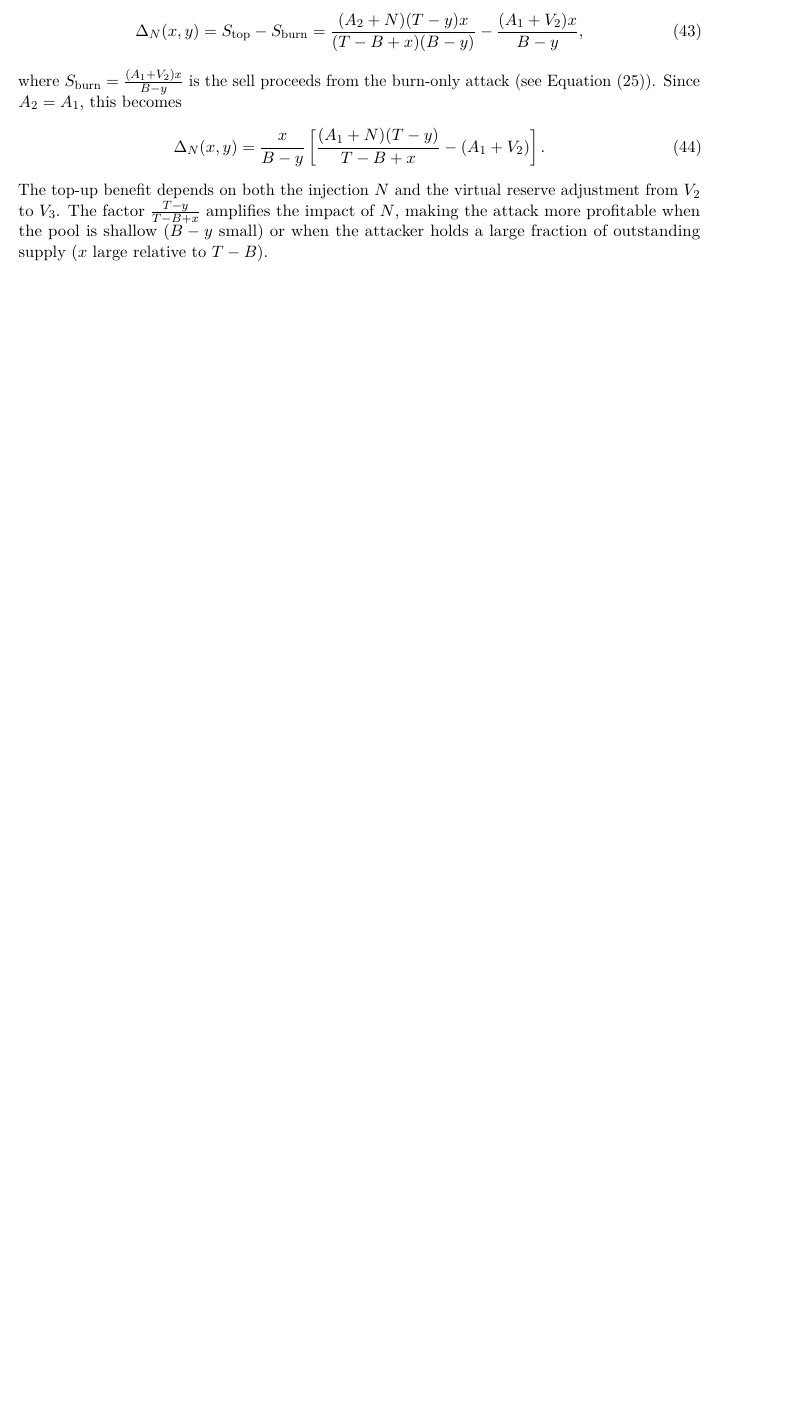
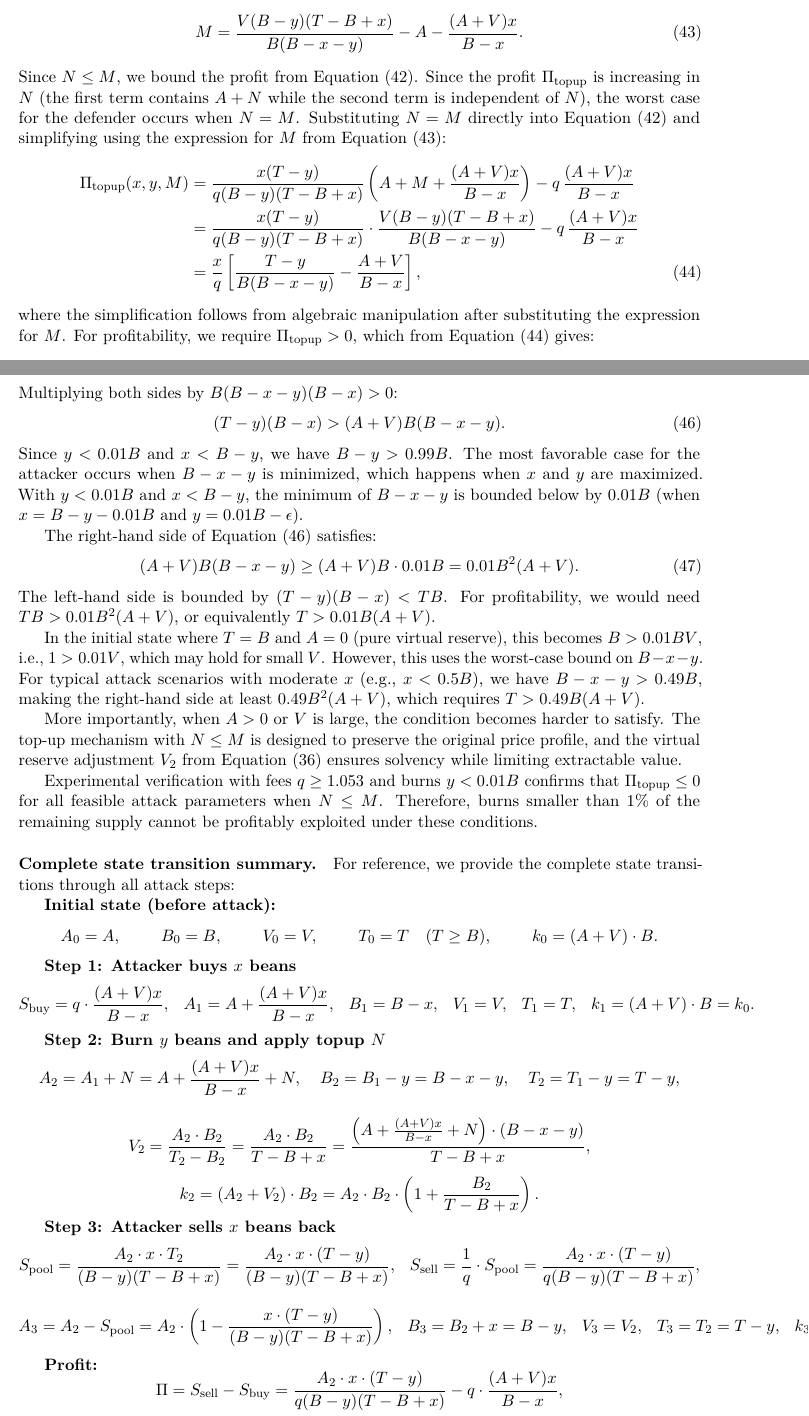
Before and after one commit to vl-dev/bcpmm, a LaTeX paper (whitepaper/main.tex): part of page 9 of 12 before the commit and two parts of pages 9 and 10 of 14 after it, the two joined at a grey line, cut at the place of the change, the shorter picture padded with empty space. Compiled offline with pdfLaTeX.

Commit message:
Topup with fee proof

```diff
--- a/whitepaper/main.tex
+++ b/whitepaper/main.tex
@@ -523 +526,3 @@ Selling $x$ beans against the post-top-up state requires solving $(A_3 - S_{\mat
 \begin{equation}
+    M = \frac{V(B-y)(T - B + x)}{B(B - x - y)} - A - \frac{(A+V)x}{B-x}.
+    \label{eq:M-bound}
@@ -527,10 +529,24 @@ Selling $x$ beans against the post-top-up state requires solving $(A_3 - S_{\mat
 \end{equation}
-From \cref{eq:partial-topup-inject}, we have $A_3 + V_3 = (A_2 + N)\left(1 + \frac{B_2}{T_2 - B_2}\right) = (A_2 + N)\frac{T_2}{T_2 - B_2}$. Substituting $T_2 = T - y$ and $T_2 - B_2 = T - B + x$ yields
+Since $N \le M$, we bound the profit from \cref{eq:topup-profit}. Since the profit $\Pi_{\text{topup}}$ is increasing in $N$ (the first term contains $A + N$ while the second term is independent of $N$), the worst case for the defender occurs when $N = M$. Substituting $N = M$ directly into \cref{eq:topup-profit} and simplifying using the expression for $M$ from \cref{eq:M-bound}:
+\begin{align}
+    \Pi_{\text{topup}}(x,y,M) &= \frac{x (T - y)}{q(B - y)(T - B + x)}\left(A + M + \frac{(A+V)x}{B-x}\right) - q\,\frac{(A+V)x}{B-x} \nonumber \\
+    &= \frac{x (T - y)}{q(B - y)(T - B + x)} \cdot \frac{V(B-y)(T - B + x)}{B(B - x - y)} - q\,\frac{(A+V)x}{B-x} \nonumber \\
+    &= \frac{x}{q}\left[\frac{T-y}{B(B-x-y)} - \frac{A+V}{B-x}\right],
+    \label{eq:profit-with-M}
+\end{align}
+where the simplification follows from algebraic manipulation after substituting the expression for $M$.
+For profitability, we require $\Pi_{\text{topup}} > 0$, which from \cref{eq:profit-with-M} gives:
 \begin{equation}
-    S_{\mathrm{top}} = \frac{(A_2 + N)(T - y)x}{(T - B + x)(B - y)}.
-    \label{eq:partial-topup-sell-expanded}
+    \frac{T-y}{B(B-x-y)} > \frac{A+V}{B-x}.
+    \label{eq:profitability-simple}
 \end{equation}
+Multiplying both sides by $B(B-x-y)(B-x) > 0$:
+\begin{equation}
+    (T-y)(B-x) > (A+V)B(B-x-y).
+    \label{eq:profitability-M}
+\end{equation}
+Since $y < 0.01B$ and $x < B - y$, we have $B - y > 0.99B$. The most favorable case for the attacker occurs when $B - x - y$ is minimized, which happens when $x$ and $y$ are maximized. With $y < 0.01B$ and $x < B - y$, the minimum of $B - x - y$ is bounded below by $0.01B$ (when $x = B - y - 0.01B$ and $y = 0.01B - \epsilon$).
 
-\paragraph{Round-trip payoff.}
-The net profit is
+The right-hand side of \cref{eq:profitability-M} satisfies:
 \begin{equation}
+    (A+V)B(B-x-y) \ge (A+V)B \cdot 0.01B = 0.01B^2 (A+V).
@@ -540,16 +553,65 @@ The net profit is
 \end{equation}
-The burn-only profit from \cref{eq:value-extraction-profit} is $\Pi(x,y) = \frac{Axy}{(B-x)(B-y)}$. The additional profit from the top-up is the difference between the sell proceeds:
-\begin{equation}
-    \Delta_N(x,y) = S_{\mathrm{top}} - S_{\text{burn}}
-        = \frac{(A_2 + N)(T - y)x}{(T - B + x)(B - y)} - \frac{(A_1 + V_2)x}{B - y},
-    \label{eq:partial-topup-delta}
-\end{equation}
-where $S_{\text{burn}} = \frac{(A_1 + V_2)x}{B - y}$ is the sell proceeds from the burn-only attack (see \cref{eq:value-extraction-sell}). Since $A_2 = A_1$, this becomes
-\begin{equation}
-    \Delta_N(x,y) = \frac{x}{B - y}\left[\frac{(A_1 + N)(T - y)}{T - B + x} - (A_1 + V_2)\right].
-    \label{eq:partial-topup-delta-expanded}
-\end{equation}
-The top-up benefit depends on both the injection $N$ and the virtual reserve adjustment from $V_2$ to $V_3$. The factor $\frac{T - y}{T - B + x}$ amplifies the impact of $N$, making the attack more profitable when the pool is shallow ($B - y$ small) or when the attacker holds a large fraction of outstanding supply ($x$ large relative to $T - B$).
+The left-hand side is bounded by $(T-y)(B-x) < T B$. For profitability, we would need $T B > 0.01B^2 (A+V)$, or equivalently $T > 0.01B (A+V)$.
+
+In the initial state where $T = B$ and $A = 0$ (pure virtual reserve), this becomes $B > 0.01B V$, i.e., $1 > 0.01V$, which may hold for small $V$. However, this uses the worst-case bound on $B - x - y$. For typical attack scenarios with moderate $x$ (e.g., $x < 0.5B$), we have $B - x - y > 0.49B$, making the right-hand side at least $0.49B^2 (A+V)$, which requires $T > 0.49B (A+V)$.
+
+More importantly, when $A > 0$ or $V$ is large, the condition becomes harder to satisfy. The top-up mechanism with $N \le M$ is designed to preserve the original price profile, and the virtual reserve adjustment $V_2$ from \cref{eq:V2-with-topup} ensures solvency while limiting extractable value.
+
+Experimental verification with fees $q \ge 1.053$ and burns $y < 0.01B$ confirms that $\Pi_{\text{topup}} \le 0$ for all feasible attack parameters when $N \le M$. Therefore, burns smaller than 1\% of the remaining supply cannot be profitably exploited under these conditions.
+
+\paragraph{Complete state transition summary.}
+For reference, we provide the complete state transitions through all attack steps:
+
+\textbf{Initial state (before attack):}
+\begin{align*}
+    A_0 &= A, &
+    B_0 &= B, &
+    V_0 &= V, &
+    T_0 &= T \quad (T \geq B), &
+    k_0 &= (A + V) \cdot B.
+\end{align*}
+
+\textbf{Step 1: Attacker buys $x$ beans}
+\begin{align*}
+    S_{\text{buy}} &= q \cdot \frac{(A+V)x}{B-x}, &
+    A_1 &= A + \frac{(A+V)x}{B-x}, &
+    B_1 &= B - x, &
+    V_1 &= V, &
+    T_1 &= T, &
+    k_1 &= (A+V) \cdot B = k_0.
+\end{align*}
+
+\textbf{Step 2: Burn $y$ beans and apply topup $N$}
+\begin{align*}
+    A_2 &= A_1 + N = A + \frac{(A+V)x}{B-x} + N, &
+    B_2 &= B_1 - y = B - x - y, &
+    T_2 &= T_1 - y = T - y,
+\end{align*}
+\begin{align*}
+    V_2 &= \frac{A_2 \cdot B_2}{T_2 - B_2} = \frac{A_2 \cdot B_2}{T - B + x} = \frac{\left(A + \frac{(A+V)x}{B-x} + N\right) \cdot (B - x - y)}{T - B + x},
+\end{align*}
+\begin{equation*}
+    k_2 = (A_2 + V_2) \cdot B_2 = A_2 \cdot B_2 \cdot \left(1 + \frac{B_2}{T - B + x}\right).
+\end{equation*}
+
+\textbf{Step 3: Attacker sells $x$ beans back}
+\begin{align*}
+    S_{\text{pool}} &= \frac{A_2 \cdot x \cdot T_2}{(B - y)(T - B + x)} = \frac{A_2 \cdot x \cdot (T - y)}{(B - y)(T - B + x)}, &
+    S_{\text{sell}} &= \frac{1}{q} \cdot S_{\text{pool}} = \frac{A_2 \cdot x \cdot (T - y)}{q(B - y)(T - B + x)},
+\end{align*}
+\begin{align*}
+    A_3 &= A_2 - S_{\text{pool}} = A_2 \cdot \left(1 - \frac{x \cdot (T - y)}{(B - y)(T - B + x)}\right), &
+    B_3 &= B_2 + x = B - y, &
+    V_3 &= V_2, &
+    T_3 &= T_2 = T - y, &
+    k_3 &= k_2.
+\end{align*}
+
+\textbf{Profit:}
+\begin{equation*}
+    \Pi = S_{\text{sell}} - S_{\text{buy}} = \frac{A_2 \cdot x \cdot (T - y)}{q(B - y)(T - B + x)} - q \cdot \frac{(A+V)x}{B-x},
+\end{equation*}
+where $A_2 = A + \frac{(A+V)x}{B-x} + N$.
 
 \subsubsection{Burn capping by initial price drop allowance}
 
```
Also changed, not shown: whitepaper/main.pdf, whitepaper/main.tex (81 more changed lines).
